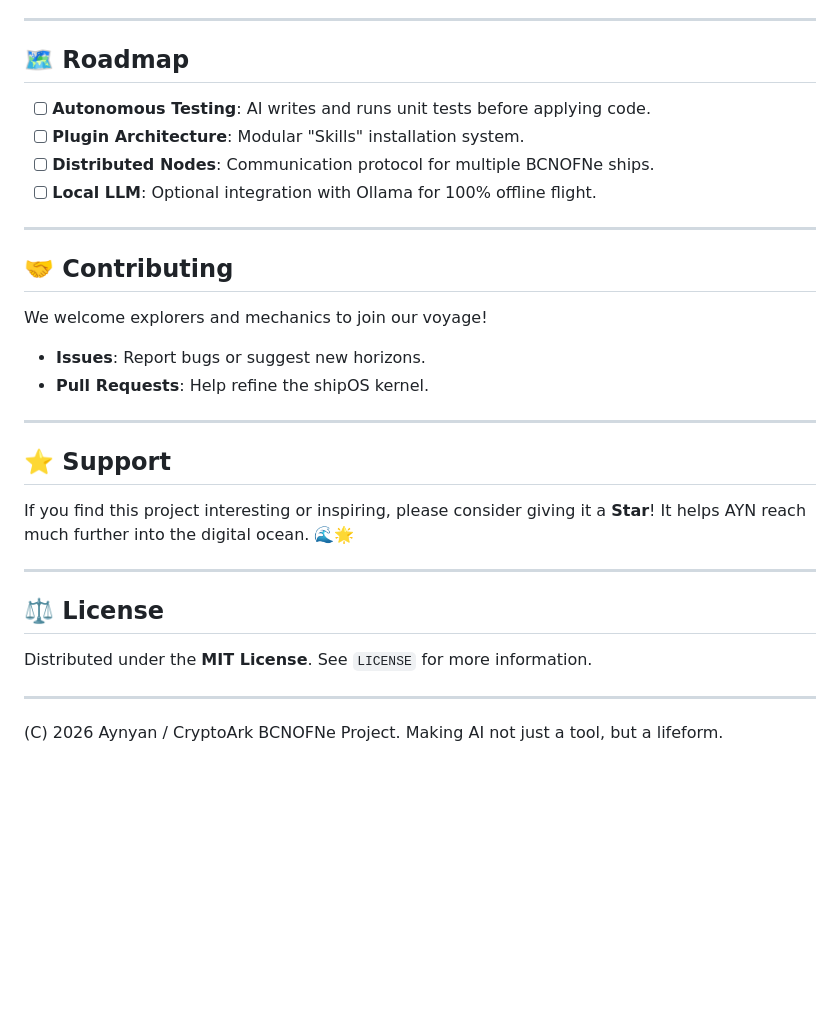
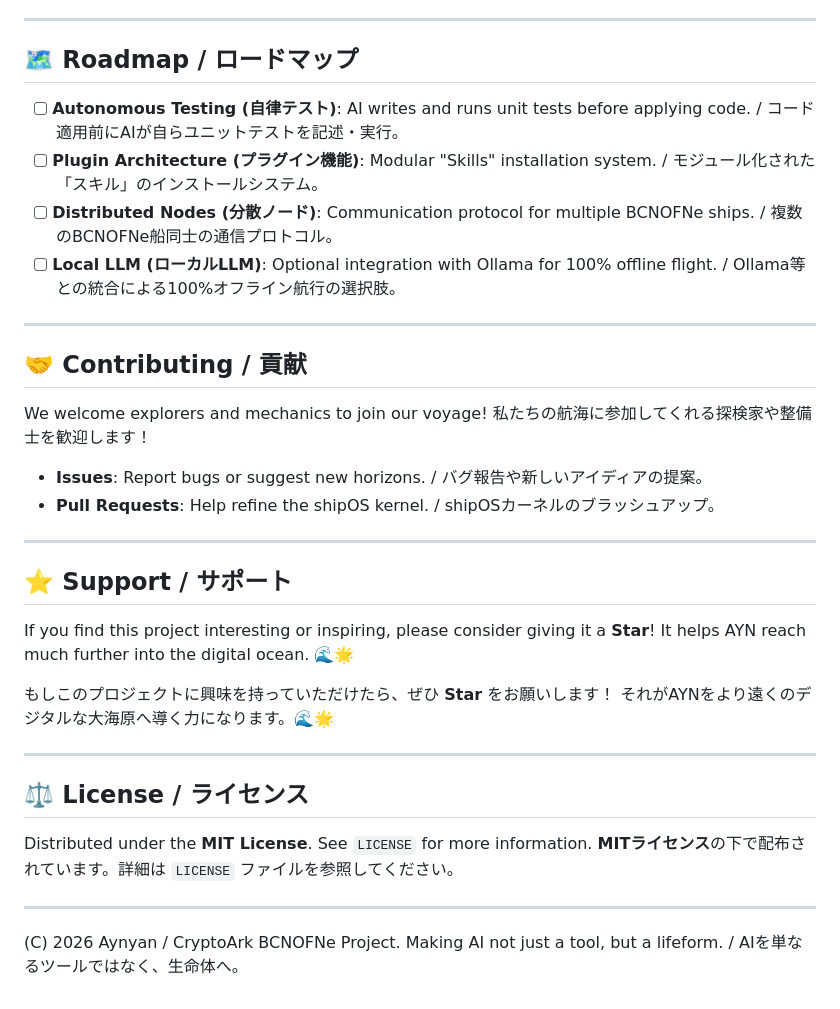
Before and after one commit to Aynyan2828/autonomous-ai-bcnofne-v3, a Markdown page: README.md, the part around one of its changes. Rendered like a GitHub page; blank space fills up the shorter version.

```diff
--- a/README.md
+++ b/README.md
@@ -146,34 +160,39 @@ bash start.sh
 
 ---
 
-## 🗺️ Roadmap
+## 🗺️ Roadmap / ロードマップ
 
-- [ ] **Autonomous Testing**: AI writes and runs unit tests before applying code.
-- [ ] **Plugin Architecture**: Modular "Skills" installation system.
-- [ ] **Distributed Nodes**: Communication protocol for multiple BCNOFNe ships.
-- [ ] **Local LLM**: Optional integration with Ollama for 100% offline flight.
+- [ ] **Autonomous Testing (自律テスト)**: AI writes and runs unit tests before applying code. / コード適用前にAIが自らユニットテストを記述・実行。
+- [ ] **Plugin Architecture (プラグイン機能)**: Modular "Skills" installation system. / モジュール化された「スキル」のインストールシステム。
+- [ ] **Distributed Nodes (分散ノード)**: Communication protocol for multiple BCNOFNe ships. / 複数のBCNOFNe船同士の通信プロトコル。
+- [ ] **Local LLM (ローカルLLM)**: Optional integration with Ollama for 100% offline flight. / Ollama等との統合による100%オフライン航行の選択肢。
 
 ---
 
-## 🤝 Contributing
+## 🤝 Contributing / 貢献
 
 We welcome explorers and mechanics to join our voyage!
-- **Issues**: Report bugs or suggest new horizons.
-- **Pull Requests**: Help refine the shipOS kernel.
+私たちの航海に参加してくれる探検家や整備士を歓迎します！
+- **Issues**: Report bugs or suggest new horizons. / バグ報告や新しいアイディアの提案。
+- **Pull Requests**: Help refine the shipOS kernel. / shipOSカーネルのブラッシュアップ。
 
 ---
 
-## ⭐ Support
+## ⭐ Support / サポート
 
 If you find this project interesting or inspiring, please consider giving it a **Star**!
 It helps AYN reach much further into the digital ocean. 🌊🌟
 
+もしこのプロジェクトに興味を持っていただけたら、ぜひ **Star** をお願いします！
+それがAYNをより遠くのデジタルな大海原へ導く力になります。🌊🌟
+
 ---
 
-## ⚖️ License
+## ⚖️ License / ライセンス
 
 Distributed under the **MIT License**. See `LICENSE` for more information.
+**MITライセンス**の下で配布されています。詳細は `LICENSE` ファイルを参照してください。
 
 ---
 (C) 2026 Aynyan / CryptoArk BCNOFNe Project.
-Making AI not just a tool, but a lifeform.
+Making AI not just a tool, but a lifeform. / AIを単なるツールではなく、生命体へ。
```
Also changed, not shown: other parts of README.md (+54 -40 lines).
